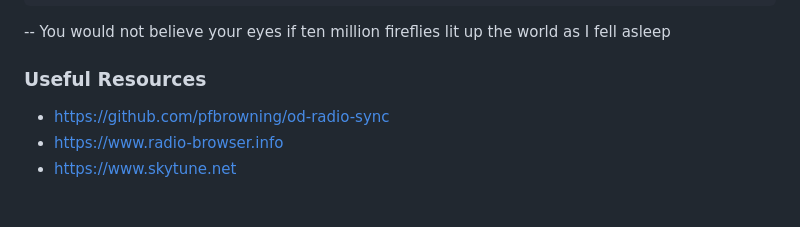
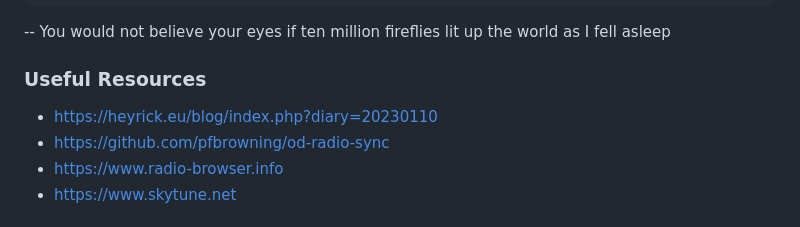
Before and after one commit to duracell80/oceaneyes, a Markdown page: README.md, the part around the change. GitHub-like rendering.

```diff
--- a/README.md
+++ b/README.md
@@ -75,6 +75,7 @@ if code == 200:
 -- You would not believe your eyes if ten million fireflies lit up the world as I fell asleep
 
 ### Useful Resources
+- https://heyrick.eu/blog/index.php?diary=20230110
 - https://github.com/pfbrowning/od-radio-sync
 - https://www.radio-browser.info
 - https://www.skytune.net
```
